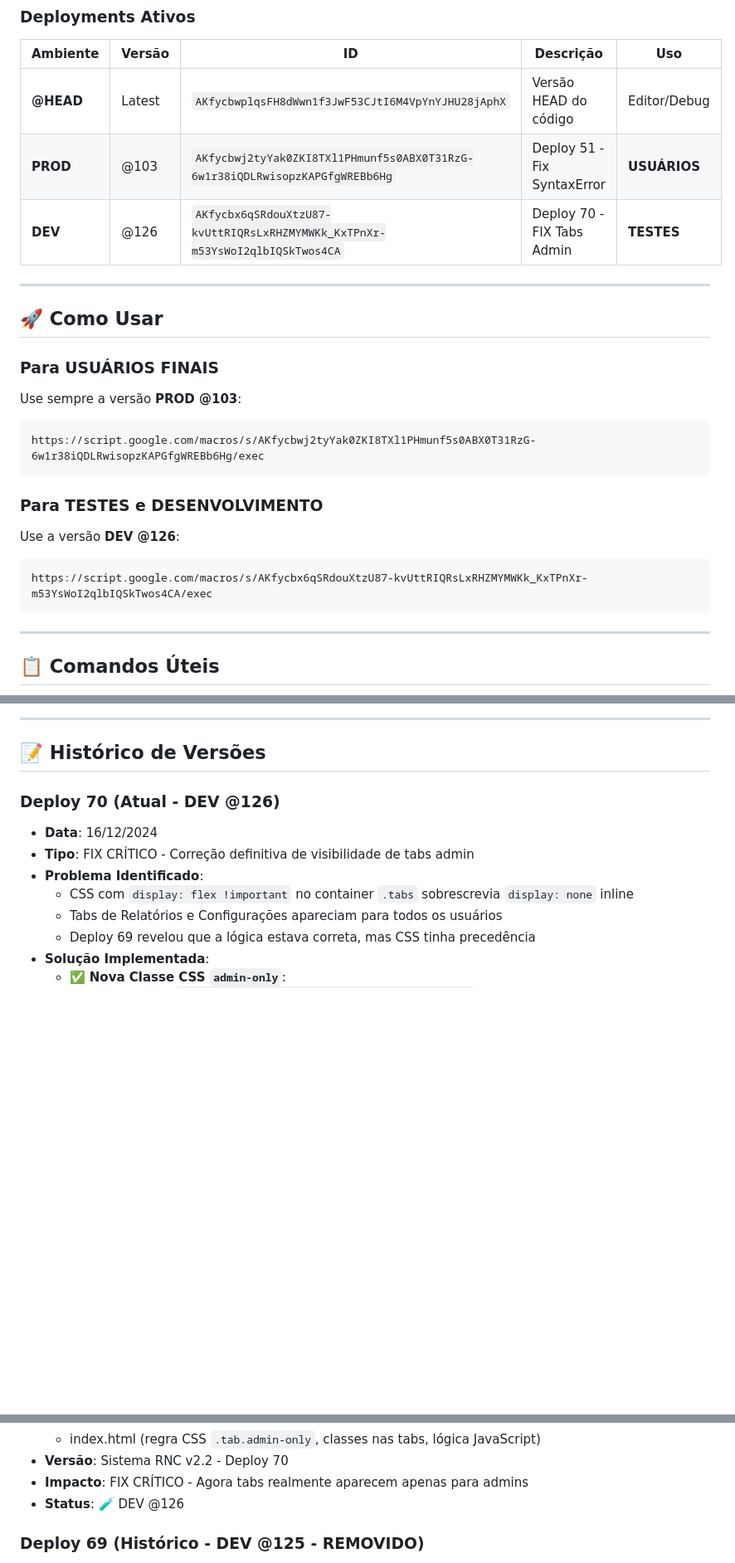
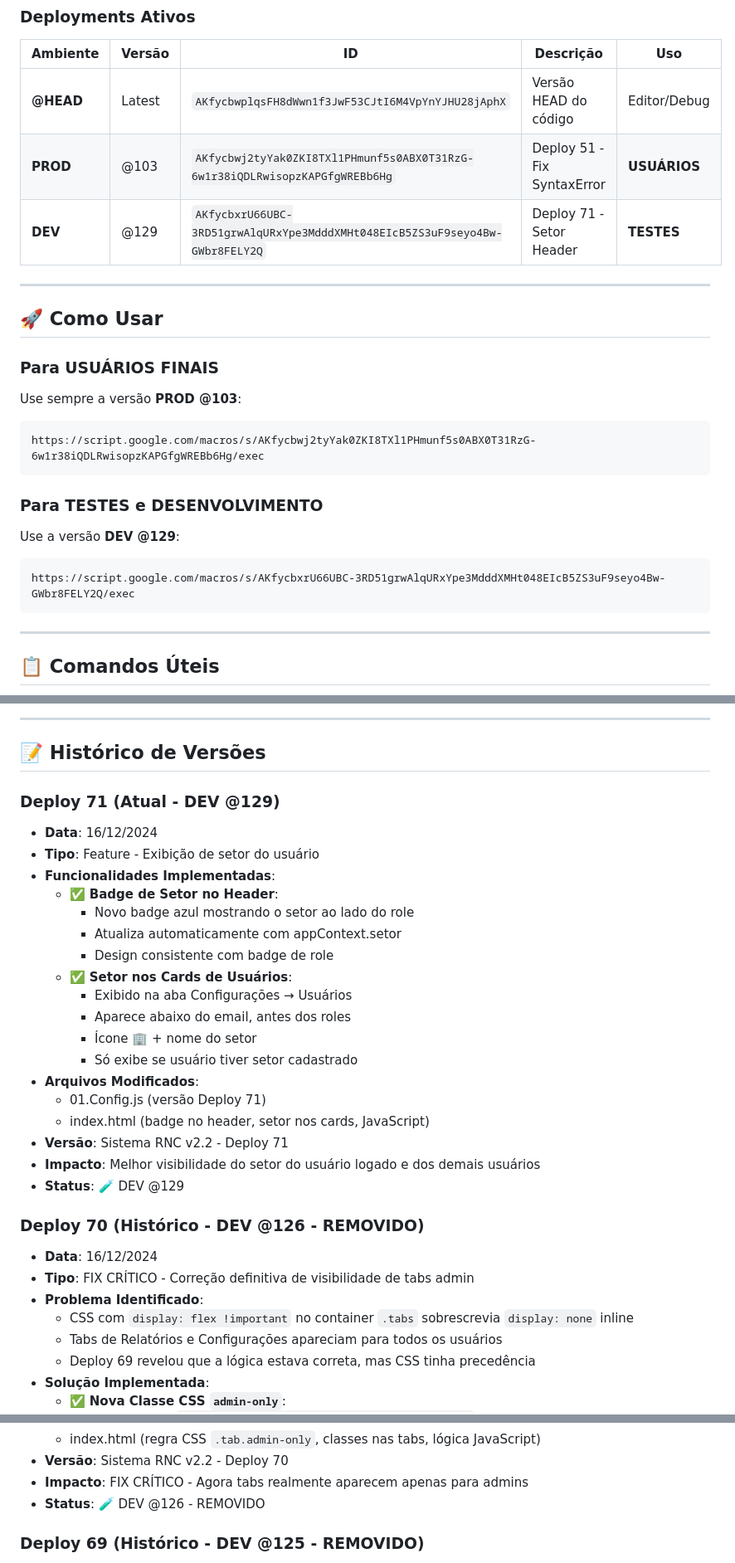
Before and after one commit to lucolicos88/NeoRNC, a Markdown page: DEPLOYMENTS.md, 3 parts joined by grey strips. Shown at 83% size. GitHub-like rendering; blank space fills up the shorter version.

Commit message:
Atualiza DEPLOYMENTS.md com Deploy 71 @129
Deploy 71 ativo com exibição de setor no header e cards de usuários.
Deploy 70 @126 removido.

URL DEV atualizada:
https://script.google.com/macros/s/AKfycbxrU66UBC-3RD51grwAlqURxYpe3MdddXMHt048EIcB5ZS3uF9seyo4Bw-GWbr8FELY2Q/exec

🤖 Generated with [Claude Code](https://claude.com/claude-code)

Co-Authored-By: Claude Sonnet 4.5 <noreply@anthropic.com>

````diff
--- a/DEPLOYMENTS.md
+++ b/DEPLOYMENTS.md
@@ -8,7 +8,7 @@
 |----------|--------|-----|-----------|-----|
 | **@HEAD** | Latest | `AKfycbwplqsFH8dWwn1f3JwF53CJtI6M4VpYnYJHU28jAphX` | Versão HEAD do código | Editor/Debug |
 | **PROD** | @103 | `AKfycbwj2tyYak0ZKI8TXl1PHmunf5s0ABX0T31RzG-6w1r38iQDLRwisopzKAPGfgWREBb6Hg` | Deploy 51 - Fix SyntaxError | **USUÁRIOS** |
-| **DEV** | @126 | `AKfycbx6qSRdouXtzU87-kvUttRIQRsLxRHZMYMWKk_KxTPnXr-m53YsWoI2qlbIQSkTwos4CA` | Deploy 70 - FIX Tabs Admin | **TESTES** |
+| **DEV** | @129 | `AKfycbxrU66UBC-3RD51grwAlqURxYpe3MdddXMHt048EIcB5ZS3uF9seyo4Bw-GWbr8FELY2Q` | Deploy 71 - Setor Header | **TESTES** |
 
 ---
 
@@ -21,9 +21,9 @@ https://script.google.com/macros/s/AKfycbwj2tyYak0ZKI8TXl1PHmunf5s0ABX0T31RzG-6w
 ```
 
 ### Para TESTES e DESENVOLVIMENTO
-Use a versão **DEV @126**:
+Use a versão **DEV @129**:
 ```
-https://script.google.com/macros/s/AKfycbx6qSRdouXtzU87-kvUttRIQRsLxRHZMYMWKk_KxTPnXr-m53YsWoI2qlbIQSkTwos4CA/exec
+https://script.google.com/macros/s/AKfycbxrU66UBC-3RD51grwAlqURxYpe3MdddXMHt048EIcB5ZS3uF9seyo4Bw-GWbr8FELY2Q/exec
 ```
 
 ---
@@ -115,7 +115,27 @@ git push origin main
 
 ## 📝 Histórico de Versões
 
-### Deploy 70 (Atual - DEV @126)
+### Deploy 71 (Atual - DEV @129)
+- **Data**: 16/12/2024
+- **Tipo**: Feature - Exibição de setor do usuário
+- **Funcionalidades Implementadas**:
+  - ✅ **Badge de Setor no Header**:
+    * Novo badge azul mostrando o setor ao lado do role
+    * Atualiza automaticamente com appContext.setor
+    * Design consistente com badge de role
+  - ✅ **Setor nos Cards de Usuários**:
+    * Exibido na aba Configurações → Usuários
+    * Aparece abaixo do email, antes dos roles
+    * Ícone 🏢 + nome do setor
+    * Só exibe se usuário tiver setor cadastrado
+- **Arquivos Modificados**:
+  - 01.Config.js (versão Deploy 71)
+  - index.html (badge no header, setor nos cards, JavaScript)
+- **Versão**: Sistema RNC v2.2 - Deploy 71
+- **Impacto**: Melhor visibilidade do setor do usuário logado e dos demais usuários
+- **Status**: 🧪 DEV @129
+
+### Deploy 70 (Histórico - DEV @126 - REMOVIDO)
 - **Data**: 16/12/2024
 - **Tipo**: FIX CRÍTICO - Correção definitiva de visibilidade de tabs admin
 - **Problema Identificado**:
@@ -140,7 +160,7 @@ git push origin main
   - index.html (regra CSS `.tab.admin-only`, classes nas tabs, lógica JavaScript)
 - **Versão**: Sistema RNC v2.2 - Deploy 70
 - **Impacto**: FIX CRÍTICO - Agora tabs realmente aparecem apenas para admins
-- **Status**: 🧪 DEV @126
+- **Status**: 🧪 DEV @126 - REMOVIDO
 
 ### Deploy 69 (Histórico - DEV @125 - REMOVIDO)
 - **Data**: 16/12/2024
````
